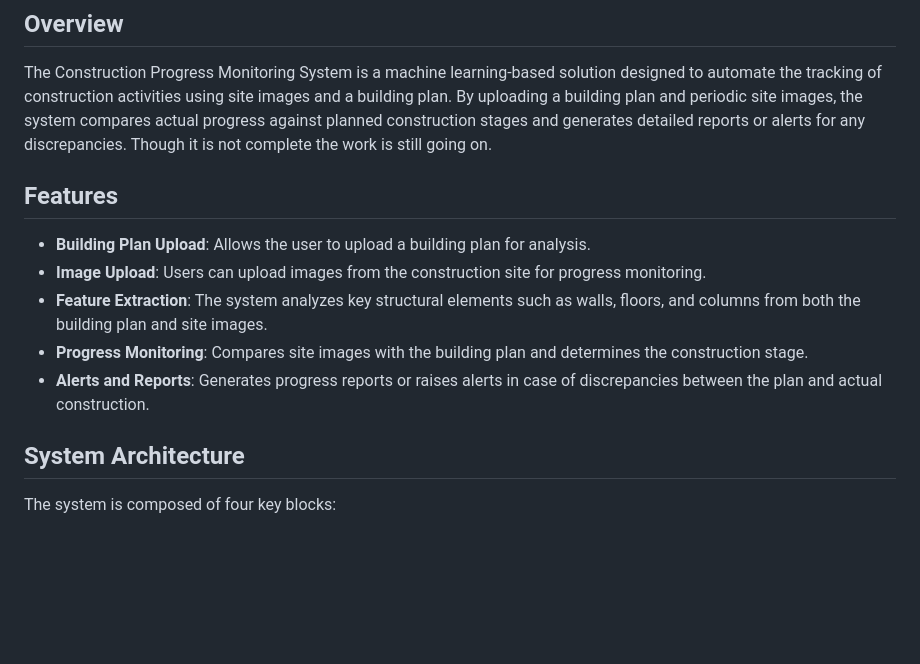
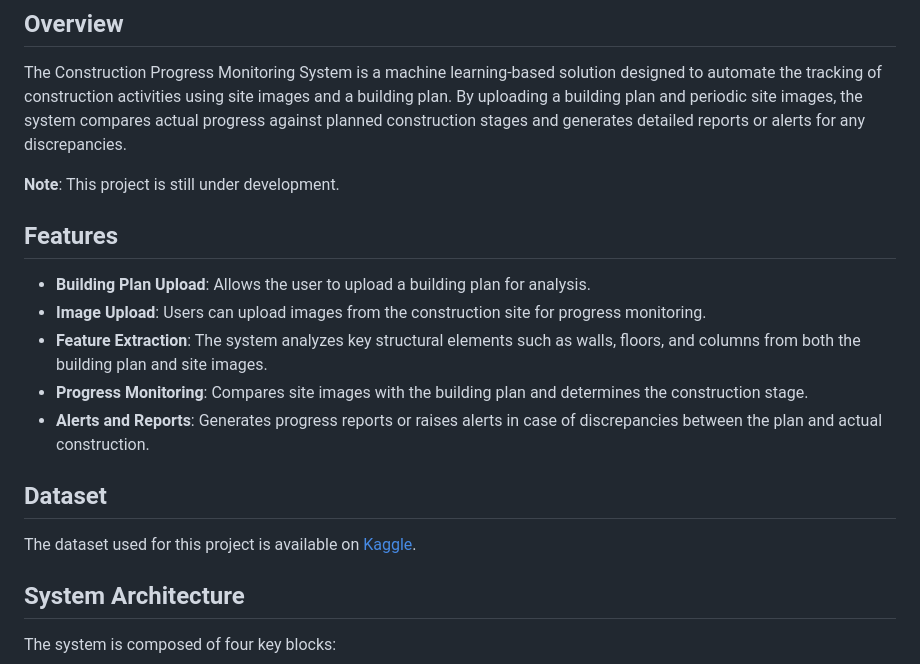
Before and after one commit to Piyush-Sh-bit/College-Projects, a Markdown page: Hackathon-Project/Construction Based ( Building Recognition )./readme.md, the part around the change. GitHub-like rendering; blank space fills up the shorter version.

```diff
--- a/Hackathon-Project/Construction Based ( Building Recognition )./readme.md
+++ b/Hackathon-Project/Construction Based ( Building Recognition )./readme.md
@@ -2,7 +2,8 @@
 
 ## Overview
 The Construction Progress Monitoring System is a machine learning-based solution designed to automate the tracking of construction activities using site images and a building plan. By uploading a building plan and periodic site images, the system compares actual progress against planned construction stages and generates detailed reports or alerts for any discrepancies.
-Though it is not complete the work is still going on.
+
+**Note**: This project is still under development.
 
 ## Features
 - **Building Plan Upload**: Allows the user to upload a building plan for analysis.
@@ -10,6 +11,9 @@ Though it is not complete the work is still going on.
 - **Feature Extraction**: The system analyzes key structural elements such as walls, floors, and columns from both the building plan and site images.
 - **Progress Monitoring**: Compares site images with the building plan and determines the construction stage.
 - **Alerts and Reports**: Generates progress reports or raises alerts in case of discrepancies between the plan and actual construction.
+
+## Dataset
+The dataset used for this project is available on [Kaggle](https://www.kaggle.com/datasets/piyushsharma5654/construction-dataset/data).
 
 ## System Architecture
 The system is composed of four key blocks:
```
